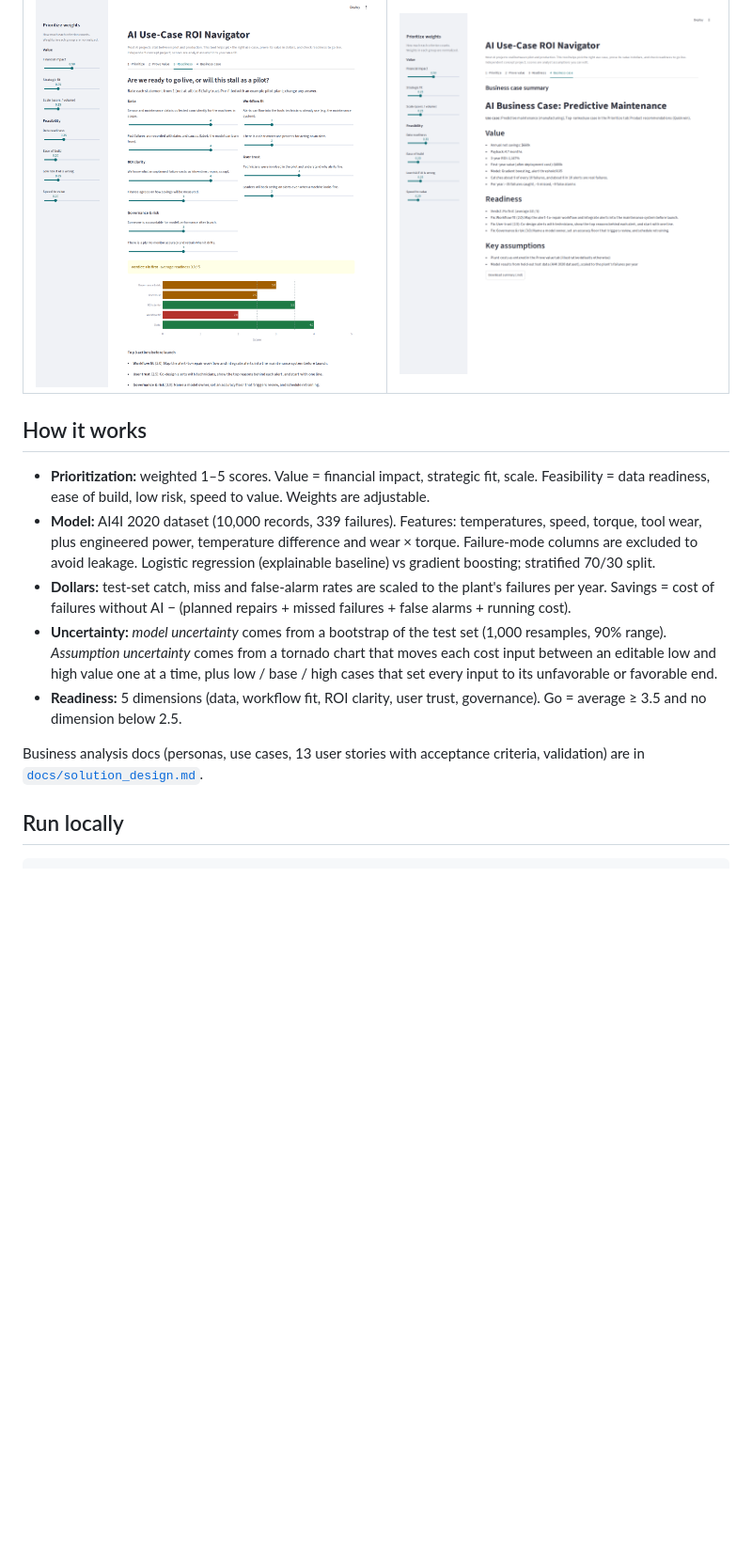
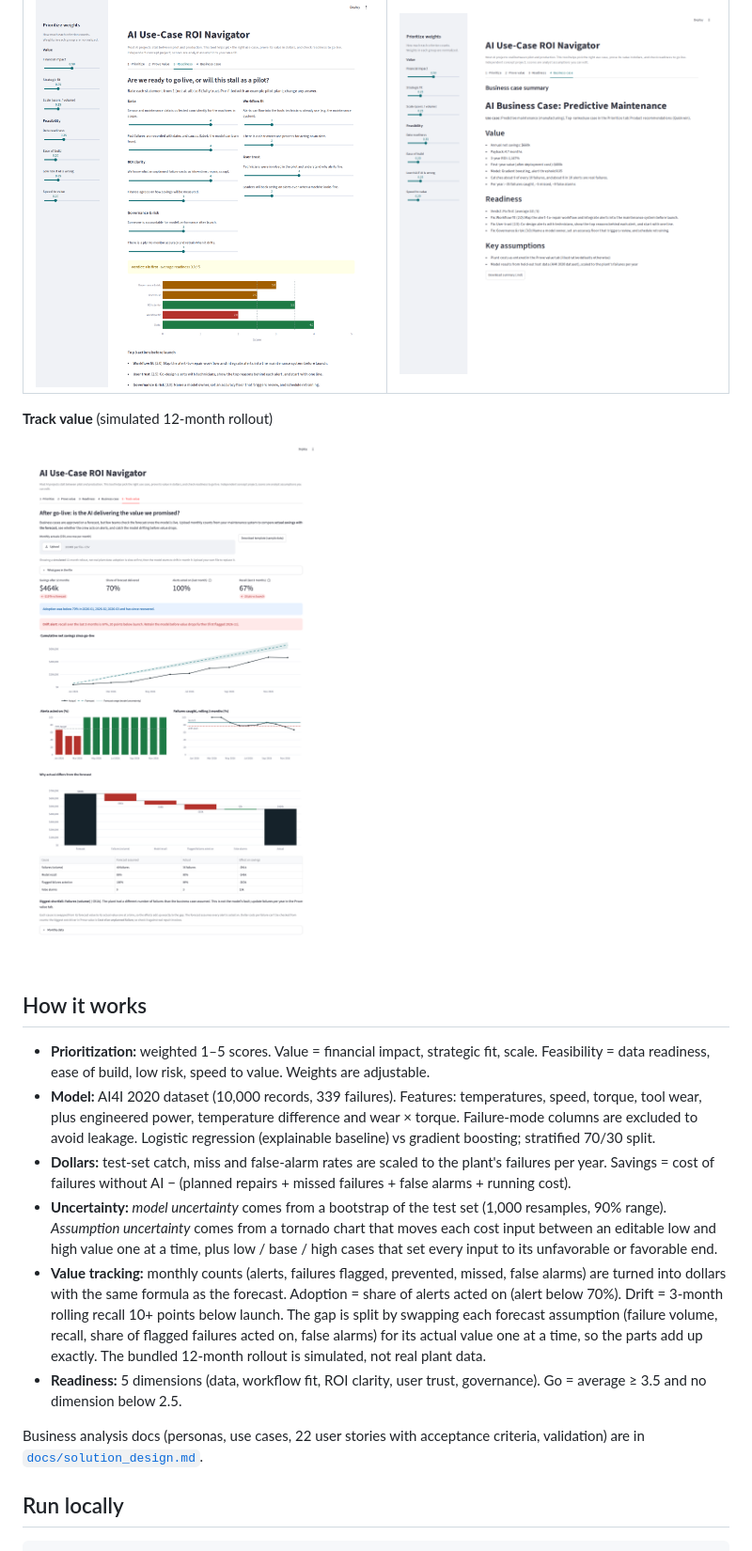
Before and after one commit to chaialishekar/AI-ROI-Navigator, a Markdown page: README.md, the part around one of its changes. Shown at 94% size. GitHub-like rendering; pictures changed too: docs/tab5_track_value.png (added); blank space fills up the shorter version.

````diff
--- a/README.md
+++ b/README.md
@@ -26,14 +28,19 @@ On 3,000 machine records the model never saw during training, a gradient-boostin
 | **Readiness** | **Business case** |
 | ![](docs/tab3_readiness.png) | ![](docs/tab4_business_case.png) |
 
+**Track value** (simulated 12-month rollout)
+
+![](docs/tab5_track_value.png)
+
 ## How it works
 - **Prioritization:** weighted 1–5 scores. Value = financial impact, strategic fit, scale. Feasibility = data readiness, ease of build, low risk, speed to value. Weights are adjustable.
 - **Model:** AI4I 2020 dataset (10,000 records, 339 failures). Features: temperatures, speed, torque, tool wear, plus engineered power, temperature difference and wear × torque. Failure-mode columns are excluded to avoid leakage. Logistic regression (explainable baseline) vs gradient boosting; stratified 70/30 split.
 - **Dollars:** test-set catch, miss and false-alarm rates are scaled to the plant's failures per year. Savings = cost of failures without AI − (planned repairs + missed failures + false alarms + running cost).
 - **Uncertainty:** *model uncertainty* comes from a bootstrap of the test set (1,000 resamples, 90% range). *Assumption uncertainty* comes from a tornado chart that moves each cost input between an editable low and high value one at a time, plus low / base / high cases that set every input to its unfavorable or favorable end.
+- **Value tracking:** monthly counts (alerts, failures flagged, prevented, missed, false alarms) are turned into dollars with the same formula as the forecast. Adoption = share of alerts acted on (alert below 70%). Drift = 3-month rolling recall 10+ points below launch. The gap is split by swapping each forecast assumption (failure volume, recall, share of flagged failures acted on, false alarms) for its actual value one at a time, so the parts add up exactly. The bundled 12-month rollout is simulated, not real plant data.
 - **Readiness:** 5 dimensions (data, workflow fit, ROI clarity, user trust, governance). Go = average ≥ 3.5 and no dimension below 2.5.
 
-Business analysis docs (personas, use cases, 13 user stories with acceptance criteria, validation) are in [`docs/solution_design.md`](docs/solution_design.md).
+Business analysis docs (personas, use cases, 22 user stories with acceptance criteria, validation) are in [`docs/solution_design.md`](docs/solution_design.md).
 
 ## Run locally
 ```bash
````
Also changed, not shown: other parts of README.md (+3 -1 lines), docs/solution_design.md (+9 -5 lines), 5 other files.
